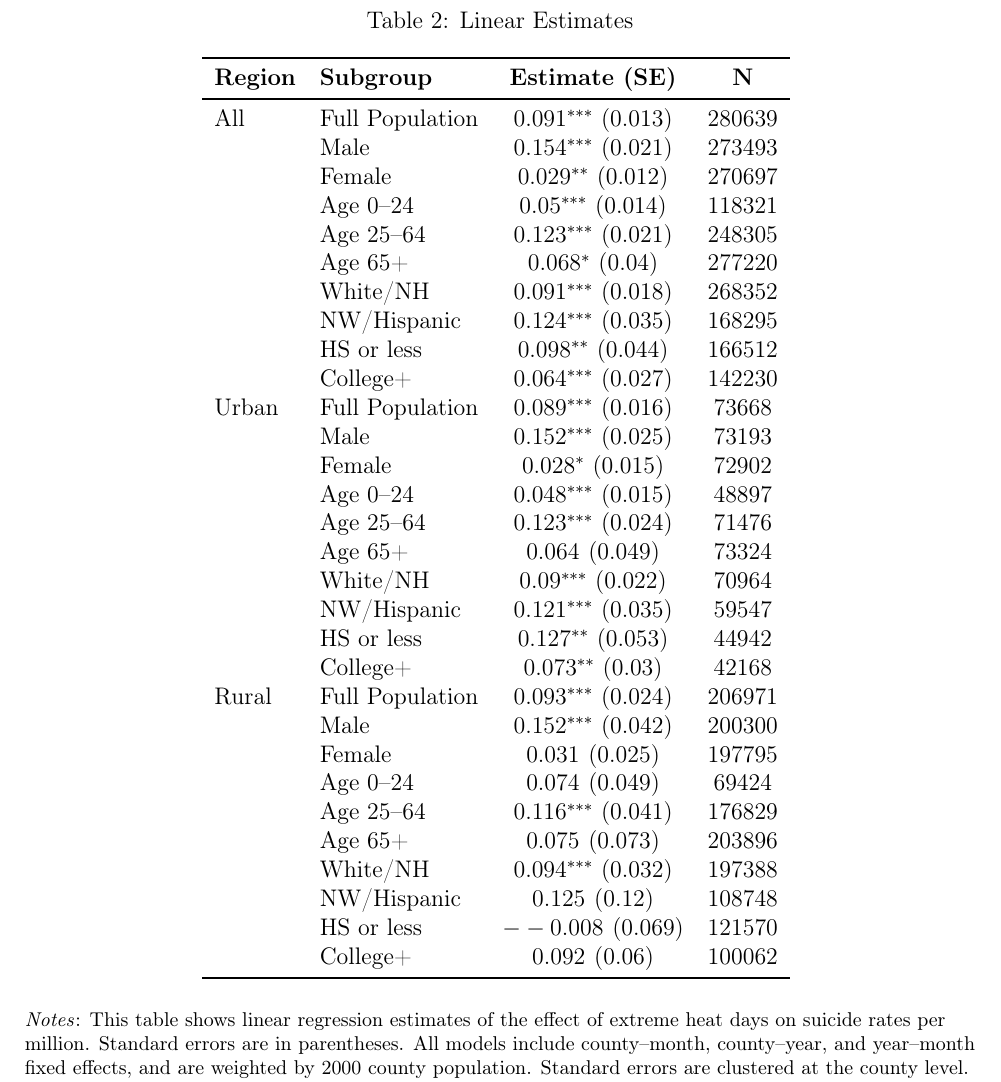
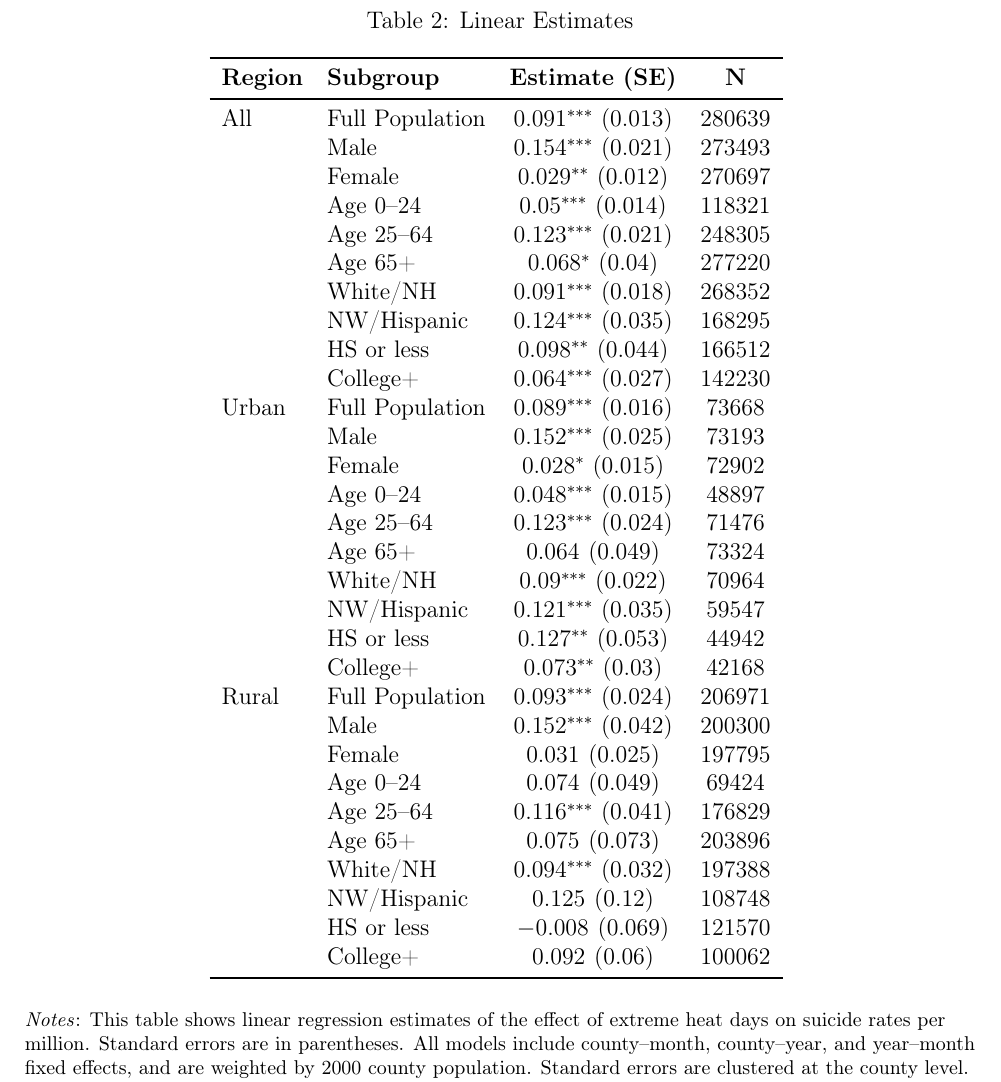
Before and after one commit to baranovski0587/HonorsEconUGThesis, a LaTeX paper (Paper/main.tex): part of page 18 of 22, cut so that both start at the same text. Compiled offline with pdfLaTeX.

Commit message:
Fix en-dash artifact in Rural HS-or-less estimate (--0.008 -> -0.008)

```diff
--- a/Paper/main.tex
+++ b/Paper/main.tex
@@ -409,7 +409,7 @@ Rural & Full Population & $0.093^{***}$ (0.024) & 206971 \\
  & Age 65+ & $0.075^{}$ (0.073) & 203896 \\
  & White/NH & $0.094^{***}$ (0.032) & 197388 \\
  & NW/Hispanic & $0.125^{}$ (0.12) & 108748 \\
- & HS or less & $--0.008^{}$ (0.069) & 121570 \\
+ & HS or less & $-0.008^{}$ (0.069) & 121570 \\
  & College+ & $0.092^{}$ (0.06) & 100062 \\
 \bottomrule
 \end{tabular}
```
Also changed, not shown: Heat-Health-and-Harm.pdf.
